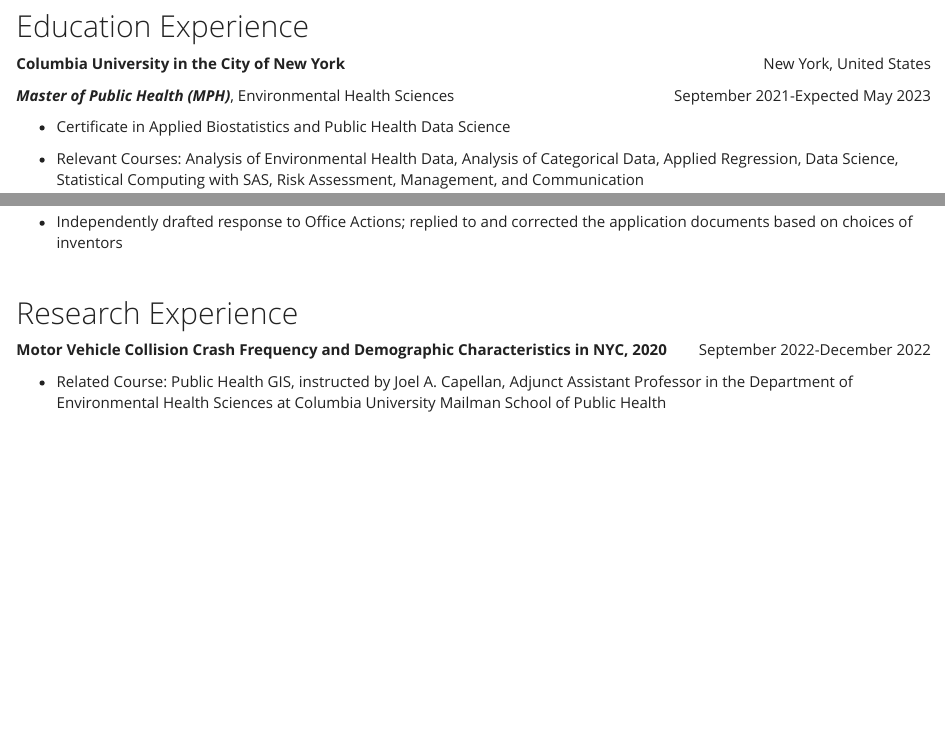
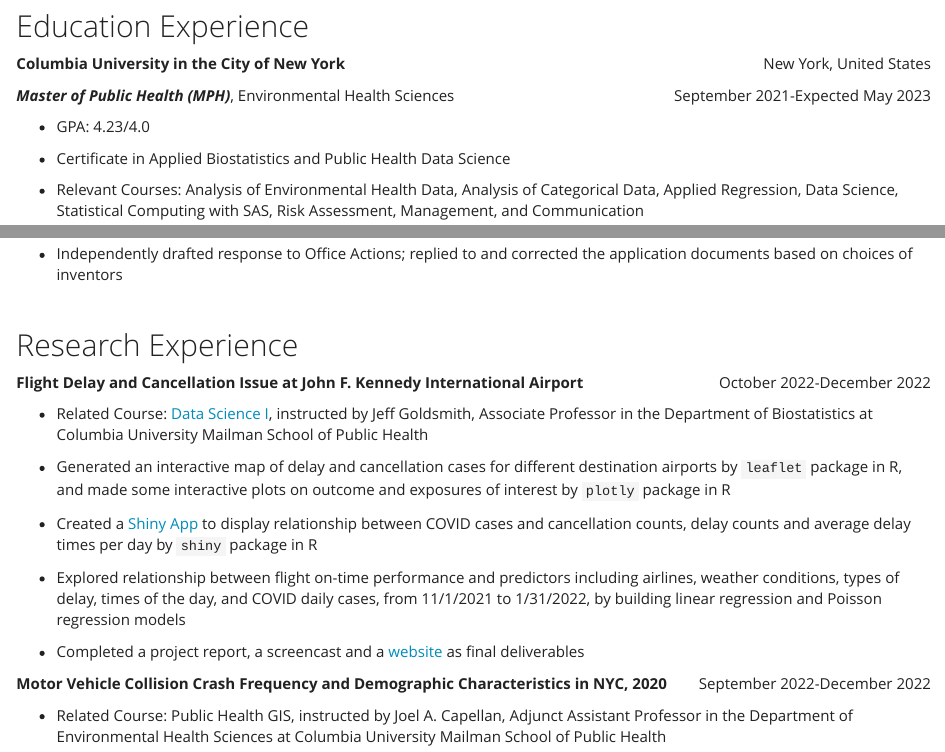
Before and after one commit to siyuegao1205/siyuegao_website.github.io, an R Markdown document (experience.Rmd): the page in a window 1100 px wide, from 160 px down, and a second part further down, joined at a grey line. The pictures show the output file experience.html that the author committed with the source, opened offline; library style sheets and scripts come from the installed R packages.

Commit message:
DS project added

```diff
--- a/experience.Rmd
+++ b/experience.Rmd
@@ -21,6 +21,8 @@
     September 2021-Expected May 2023
     </span>
 </p>
+
+*   GPA: 4.23/4.0
 
 *   Certificate in Applied Biostatistics and Public Health Data Science
 
@@ -93,6 +95,23 @@
 ## Research Experience
 
 <p style="text-align:left;">
+    **Flight Delay and Cancellation Issue at John F. Kennedy International Airport**
+    <span style="float:right;">
+    October 2022-December 2022
+    </span>
+</p>
+
+*   Related Course: [Data Science I](https://p8105.com/), instructed by Jeff Goldsmith, Associate Professor in the Department of Biostatistics at Columbia University Mailman School of Public Health
+
+*   Generated an interactive map of delay and cancellation cases for different destination airports by `leaflet` package in R, and made some interactive plots on outcome and exposures of interest by `plotly` package in R
+
+*   Created a [Shiny App](https://sn2ylh-siyue-gao.shinyapps.io/delay_cancelation/) to display relationship between COVID cases and cancellation counts, delay counts and average delay times per day by `shiny` package in R
+
+*   Explored relationship between flight on-time performance and predictors including airlines, weather conditions, types of delay, times of the day, and COVID daily cases, from 11/1/2021 to 1/31/2022, by building linear regression and Poisson regression models
+
+*   Completed a project report, a screencast and a [website](https://yingchenx.github.io/final_project_jfk_delay/) as final deliverables
+
+<p style="text-align:left;">
     **Motor Vehicle Collision Crash Frequency and Demographic Characteristics in NYC, 2020**
     <span style="float:right;">
     September 2022-December 2022
```
Also changed, not shown: experience.html.
